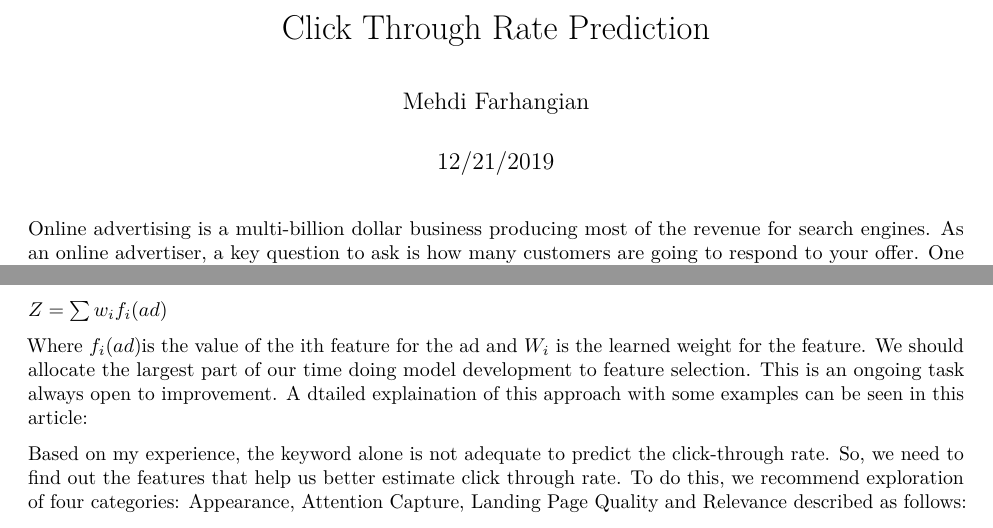
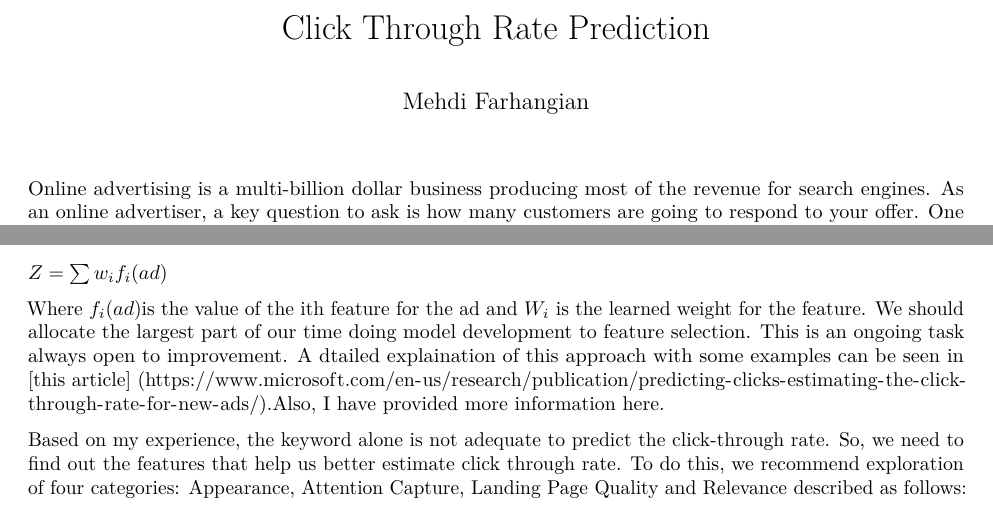
Before and after one commit to mehdifarhangian/portfolio, an R Markdown document (CTR Prediction/CTR Prediction.Rmd): two parts of pages 1 and 2 of 3, joined at a grey line, cut so that both start at the same text. Rendered offline with R 4.5, knitr and Pandoc, then LaTeX, with nearby package versions.

Commit message:
Updae CTR prediction

```diff
--- a/CTR Prediction/CTR Prediction.Rmd
+++ b/CTR Prediction/CTR Prediction.Rmd
@@ -1,7 +1,6 @@
 ---
 title: "Click Through Rate Prediction"
 author: "Mehdi Farhangian"
-date: "12/21/2019"
 output:
   pdf_document: default
   html_document: default
@@ -42,7 +41,7 @@ Where
 
 
 
-Where $f_i (ad)$is the value of the ith feature for the ad and $W_i$ is the learned weight for the feature. We should allocate the largest part of our time doing model development to feature selection. This is an ongoing task always open to improvement. A dtailed explaination of this approach with some examples can be seen in this article:
+Where $f_i (ad)$is the value of the ith feature for the ad and $W_i$ is the learned weight for the feature. We should allocate the largest part of our time doing model development to feature selection. This is an ongoing task always open to improvement. A dtailed explaination of this approach with some examples can be seen in [this article] (https://www.microsoft.com/en-us/research/publication/predicting-clicks-estimating-the-click-through-rate-for-new-ads/).Also, I have provided more information [here](https://www.internetrix.com.au/blog/click-through-rate-prediction/).
 
 
 Based on my experience, the keyword alone is not adequate to predict the click-through rate. So, we need to find out the features that help us better estimate click through rate. To do this, we recommend exploration of four categories: Appearance, Attention Capture, Landing Page Quality and Relevance described as follows:
```
Also changed, not shown: CTR Prediction/CTR_Prediction.html (added), CTR Prediction/CTR_Prediction.pdf (added).
